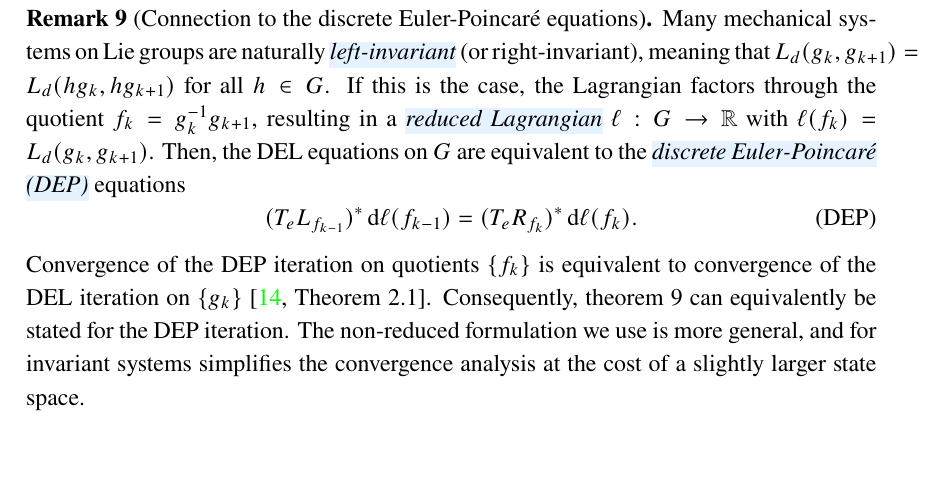
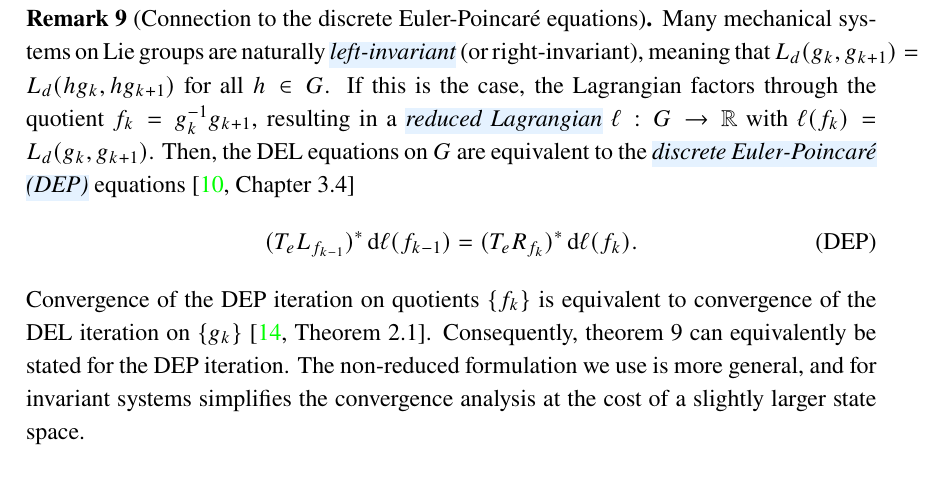
Before and after one commit to odilf/master-thesis, a LaTeX thesis (paper/main.tex, which reads paper/body/5-lie-groups.tex): part of page 42 of 53, cut so that both start at the same text, the shorter picture padded with empty space. Compiled offline with XeLaTeX.

Commit message:
correct citation

```diff
--- a/paper/body/5-lie-groups.tex
+++ b/paper/body/5-lie-groups.tex
@@ -284,7 +284,7 @@ The blocks $\widetilde{\mathcal{A}}_k, \widetilde{\mathcal{B}}_k, \widetilde{\ma
 
 \begin{remark}[Connection to the discrete Euler-Poincaré equations]\label{rmk:lie-DEP}
 	Many mechanical systems on Lie groups are naturally \newterm{left-invariant} (or right-invariant), meaning that $\Ld(g_k, g_{k+1}) = \Ld(h g_k, h g_{k+1})$ for all $h \in G$. If this is the case, the Lagrangian factors through the quotient $f_k = g_k^{-1} g_{k+1}$, resulting in a \newterm{reduced Lagrangian} $\ell : G \to \RR$ with $\ell(f_k) = \Ld(g_k, g_{k+1})$.
-	Then, the DEL equations on $G$ are equivalent to the \newterm{discrete Euler-Poincaré (DEP)} equations
+	Then, the DEL equations on $G$ are equivalent to the \newterm{discrete Euler-Poincaré (DEP)} equations \cite[Chapter 3.4]{satomartindealmagroDiscreteMechanicsForced2020}
 	\begin{equation}
 		{(T_e L_{f_{k-1}})}^* \odif{\ell(f_{k-1})} = {(T_e R_{f_k})}^* \odif{\ell(f_k)}.
 		\tag{DEP}
```
